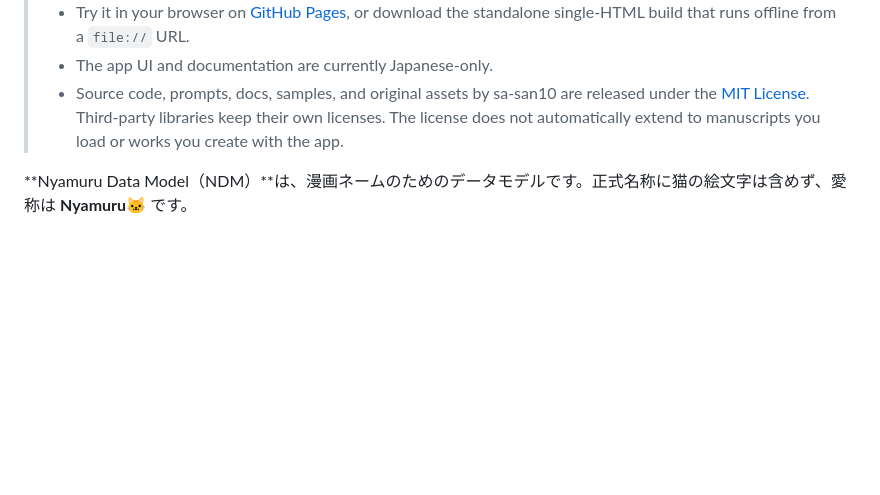
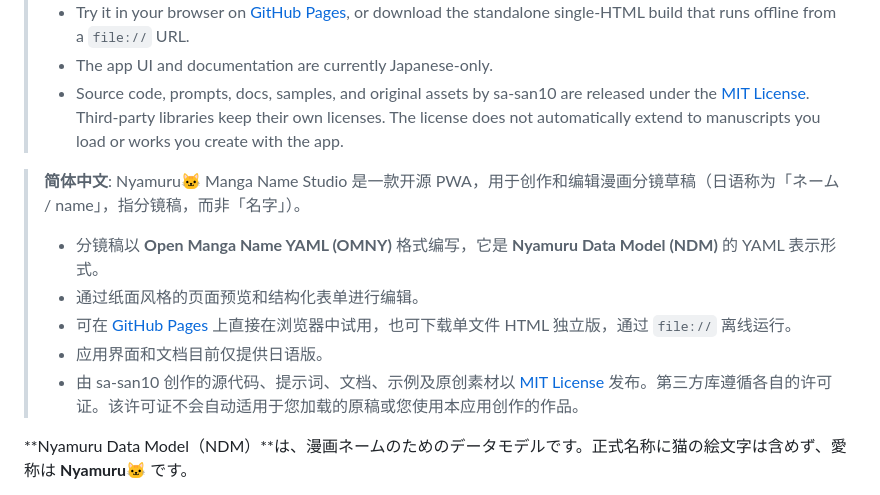
Before and after one commit to sa-san10/nyamuru-manga-name-studio, a Markdown page: README.md, the part around the change. Rendered like a GitHub page; blank space fills up the shorter version.

Commit message:
READMEに简体中文サマリを追加、画像に見出しを追加
Co-Authored-By: Claude Fable 5 <noreply@anthropic.com>

```diff
--- a/README.md
+++ b/README.md
@@ -17,6 +17,14 @@
 > - Try it in your browser on [GitHub Pages](https://sa-san10.github.io/nyamuru-manga-name-studio/), or download the standalone single-HTML build that runs offline from a `file://` URL.
 > - The app UI and documentation are currently Japanese-only.
 > - Source code, prompts, docs, samples, and original assets by sa-san10 are released under the [MIT License](./LICENSE). Third-party libraries keep their own licenses. The license does not automatically extend to manuscripts you load or works you create with the app.
+
+> **简体中文**: Nyamuru🐱 Manga Name Studio 是一款开源 PWA，用于创作和编辑漫画分镜草稿（日语称为「ネーム / name」，指分镜稿，而非「名字」）。
+>
+> - 分镜稿以 **Open Manga Name YAML (OMNY)** 格式编写，它是 **Nyamuru Data Model (NDM)** 的 YAML 表示形式。
+> - 通过纸面风格的页面预览和结构化表单进行编辑。
+> - 可在 [GitHub Pages](https://sa-san10.github.io/nyamuru-manga-name-studio/) 上直接在浏览器中试用，也可下载单文件 HTML 独立版，通过 `file://` 离线运行。
+> - 应用界面和文档目前仅提供日语版。
+> - 由 sa-san10 创作的源代码、提示词、文档、示例及原创素材以 [MIT License](./LICENSE) 发布。第三方库遵循各自的许可证。该许可证不会自动适用于您加载的原稿或您使用本应用创作的作品。
 
 **Nyamuru Data Model（NDM）**は、漫画ネームのためのデータモデルです。正式名称に猫の絵文字は含めず、愛称は **Nyamuru🐱** です。
 
```
